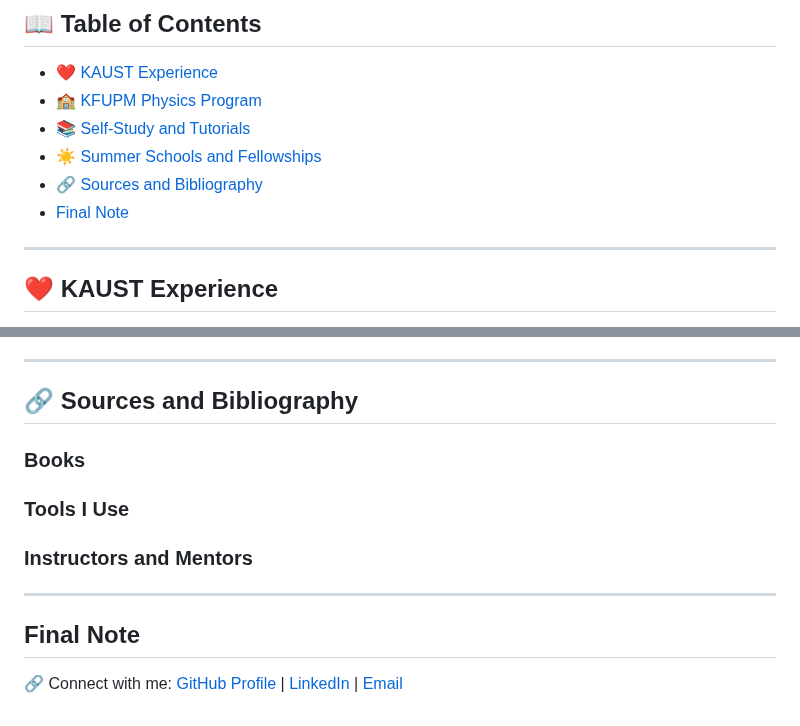
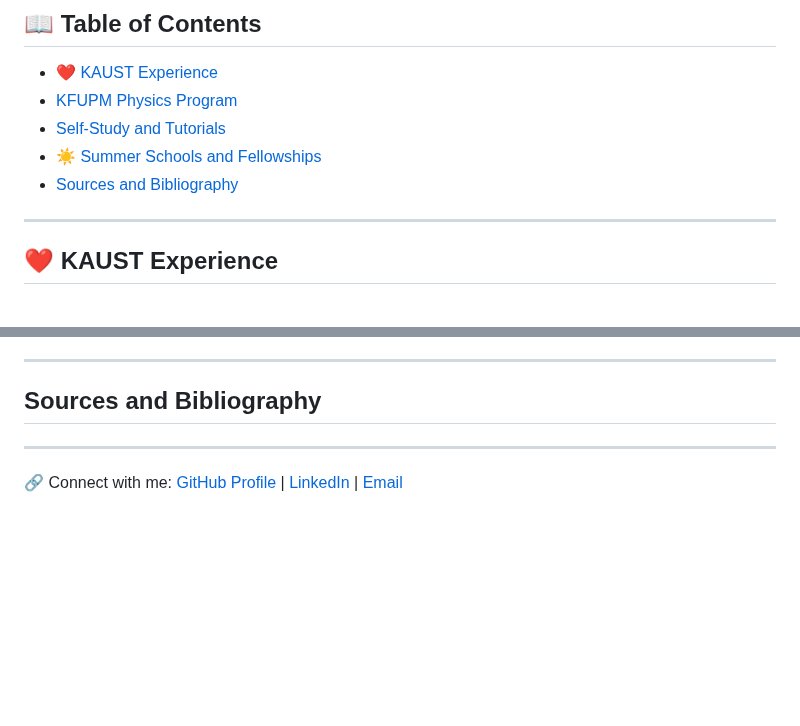
Before and after one commit to FatmaAlhazmi/MS_Work, a Markdown page: README.md, 2 parts joined by grey strips. Drawn GitHub-style; blank space fills up the shorter version.

```diff
--- a/README.md
+++ b/README.md
@@ -26,12 +26,10 @@ I first started doing Applied Mathematics at KAUST, which was quite a journey at
 
 ## 📖 Table of Contents
 - [❤️ KAUST Experience](#️-kaust-experience)
-- [🏫 KFUPM Physics Program](#-kfupm-physics-program)
-- [📚 Self-Study and Tutorials](#-self-study)
-- [☀️ Summer Schools and Fellowships](#️-summer-schools-and-fellowships)
-- [🔗 Sources and Bibliography](#-sources-and-bibliography)
-- [Final Note](#-final-note)
-
+- [KFUPM Physics Program](#-kfupm-physics-program)
+- [Self-Study and Tutorials](#-self-study)
+- [☀ Summer Schools and Fellowships](#️-summer-schools-and-fellowships)
+- [Sources and Bibliography](#-sources-and-bibliography)
 ---
 
 ## ❤️ KAUST Experience
@@ -118,20 +116,10 @@ In addition to my personal studies, I enjoy creating educational programs for my
 
 ---
 
-## 🔗 Sources and Bibliography
+## Sources and Bibliography
 
-### Books
-
-
-### Tools I Use
-
-
-### Instructors and Mentors
 
 
 ---
 
-## Final Note
-
-
 🔗 Connect with me: [GitHub Profile](#) | [LinkedIn](#) | [Email](mailto:phatimah.alhazmi@gmail.com#)
```
Also changed, not shown: other parts of README.md (+3 -3 lines).
